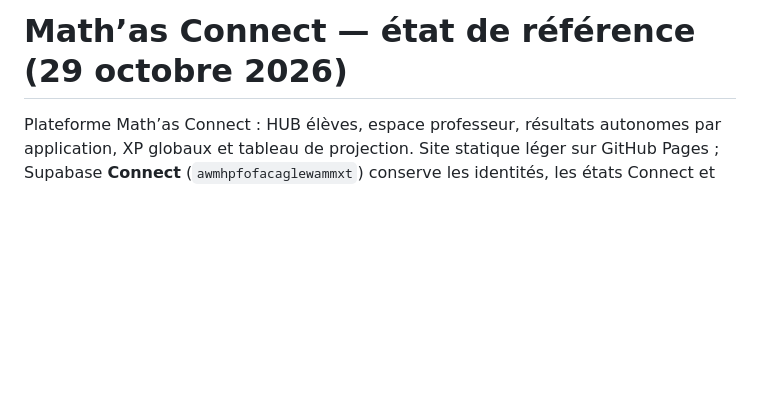
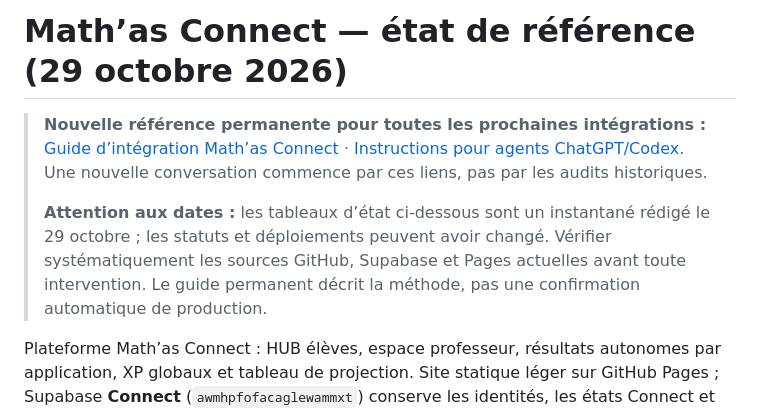
Before and after one commit to Mr-Tat/Mathas-Connect, a Markdown page: README.md, the part around the change. GitHub-like rendering; blank space fills up the shorter version.

Commit message:
docs: link permanent integration guide from project README

```diff
--- a/README.md
+++ b/README.md
@@ -1,4 +1,8 @@
 # Math’as Connect — état de référence (29 octobre 2026)
+
+> **Nouvelle référence permanente pour toutes les prochaines intégrations :** [Guide d’intégration Math’as Connect](docs/integrations/README.md) · [Instructions pour agents ChatGPT/Codex](AGENTS.md). Une nouvelle conversation commence par ces liens, pas par les audits historiques.
+>
+> **Attention aux dates :** les tableaux d’état ci-dessous sont un instantané rédigé le 29 octobre ; les statuts et déploiements peuvent avoir changé. Vérifier systématiquement les sources GitHub, Supabase et Pages actuelles avant toute intervention. Le guide permanent décrit la méthode, pas une confirmation automatique de production.
 
 Plateforme Math’as Connect : HUB élèves, espace professeur, résultats autonomes par application, XP globaux et tableau de projection. Site statique léger sur GitHub Pages ; Supabase **Connect** (`awmhpfofacaglewammxt`) conserve les identités, les états Connect et les XP.
 
```
